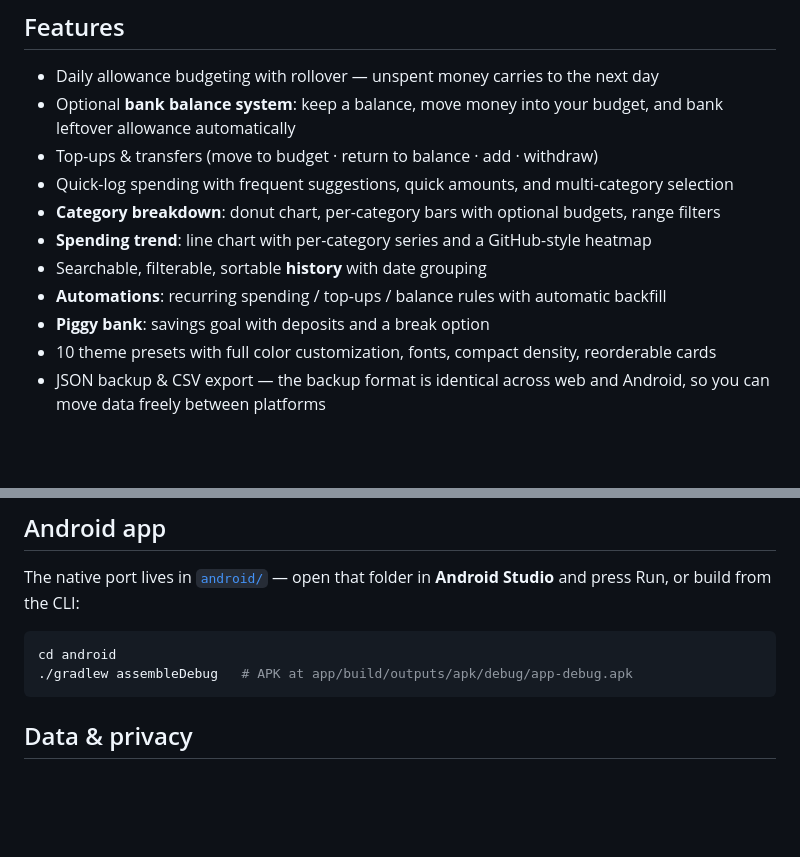
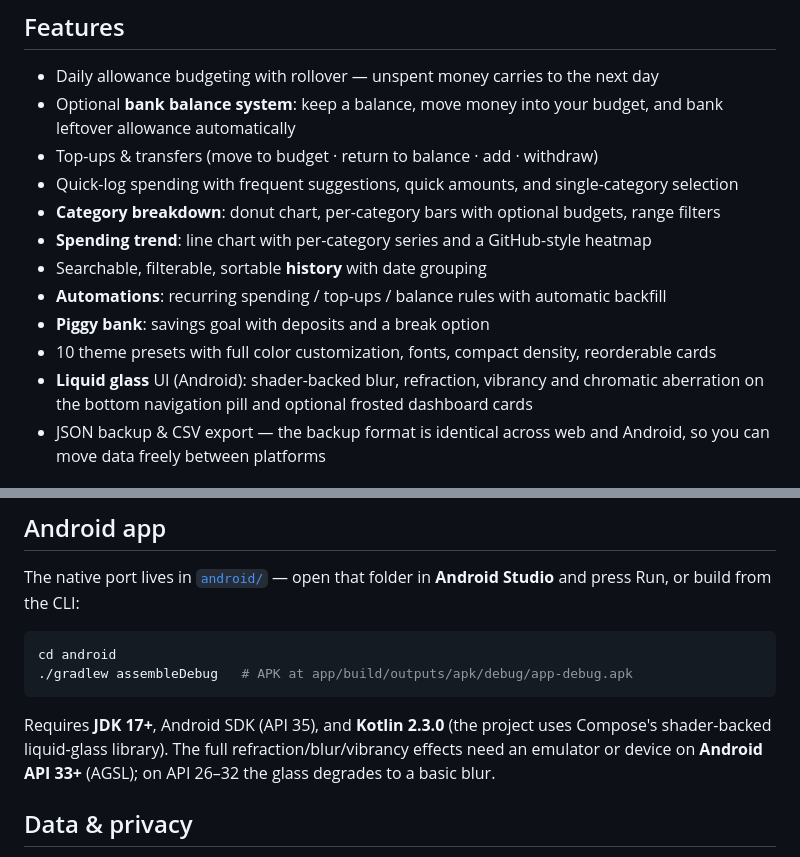
Before and after one commit to samncg/ledger-app, a Markdown page: README.md, 2 parts joined by grey strips. Drawn GitHub-style; blank space fills up the shorter version.

````diff
--- a/README.md
+++ b/README.md
@@ -13,13 +13,14 @@ A private, local-first budgeting app that tracks your daily allowance and banks
 - Daily allowance budgeting with rollover — unspent money carries to the next day
 - Optional **bank balance system**: keep a balance, move money into your budget, and bank leftover allowance automatically
 - Top-ups & transfers (move to budget · return to balance · add · withdraw)
-- Quick-log spending with frequent suggestions, quick amounts, and multi-category selection
+- Quick-log spending with frequent suggestions, quick amounts, and single-category selection
 - **Category breakdown**: donut chart, per-category bars with optional budgets, range filters
 - **Spending trend**: line chart with per-category series and a GitHub-style heatmap
 - Searchable, filterable, sortable **history** with date grouping
 - **Automations**: recurring spending / top-ups / balance rules with automatic backfill
 - **Piggy bank**: savings goal with deposits and a break option
 - 10 theme presets with full color customization, fonts, compact density, reorderable cards
+- **Liquid glass** UI (Android): shader-backed blur, refraction, vibrancy and chromatic aberration on the bottom navigation pill and optional frosted dashboard cards
 - JSON backup & CSV export — the backup format is identical across web and Android, so you can move data freely between platforms
 
 ## Web app
@@ -82,6 +83,8 @@ cd android
 ./gradlew assembleDebug   # APK at app/build/outputs/apk/debug/app-debug.apk
 ```
 
+Requires **JDK 17+**, Android SDK (API 35), and **Kotlin 2.3.0** (the project uses Compose's shader-backed liquid-glass library). The full refraction/blur/vibrancy effects need an emulator or device on **Android API 33+** (AGSL); on API 26–32 the glass degrades to a basic blur.
+
 ## Data & privacy
 
 - **Web:** all data is stored in `localStorage` under `ledger-*` keys. Nothing is sent anywhere unless you sign in to cloud sync.
````
Also changed, not shown: android/README.md (+14 -11 lines).
